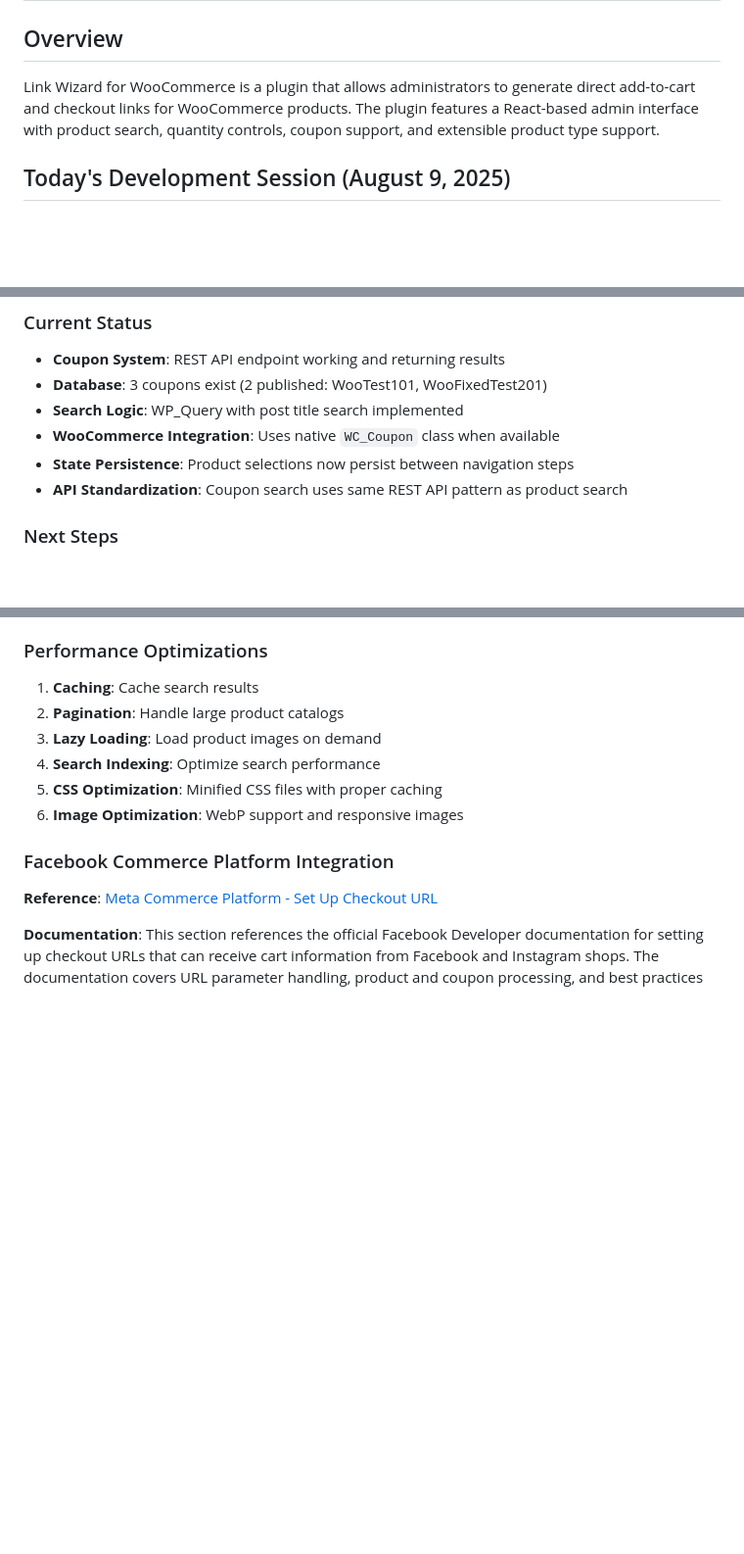
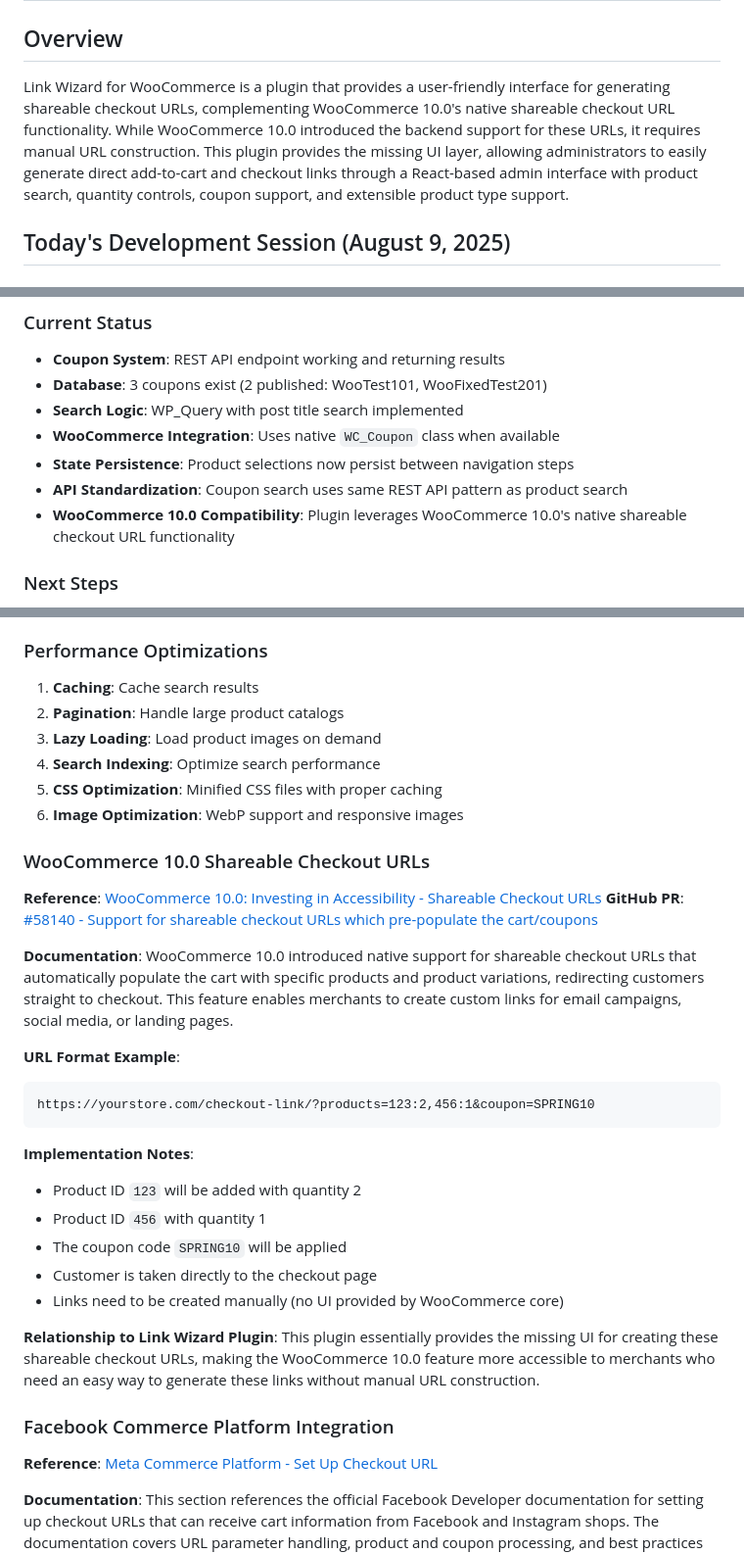
Before and after one commit to sverleis/link-wizard, a Markdown page: DEVDOC.MD, 3 parts joined by grey strips. Shown: that part at 98% size. Rendered like a GitHub page; blank space fills up the shorter version.

Commit message:
Add WooCommerce 10.0 shareable checkout URLs documentation
Documentation Updates:
- Added WooCommerce 10.0 shareable checkout URLs reference and GitHub PR
- Updated plugin overview to position as UI layer for WooCommerce 10.0 feature
- Added URL format examples and implementation notes
- Clarified relationship between plugin and WooCommerce core functionality
- Added WooCommerce 10.0 compatibility note in current status

This establishes the plugin's value proposition as providing the missing
UI for WooCommerce 10.0's native shareable checkout URL functionality,
making the feature accessible to merchants without manual URL construction.

````diff
--- a/DEVDOC.MD
+++ b/DEVDOC.MD
@@ -1,7 +1,7 @@
 # Link Wizard for WooCommerce - Development Documentation
 
 ## Overview
-Link Wizard for WooCommerce is a plugin that allows administrators to generate direct add-to-cart and checkout links for WooCommerce products. The plugin features a React-based admin interface with product search, quantity controls, coupon support, and extensible product type support.
+Link Wizard for WooCommerce is a plugin that provides a user-friendly interface for generating shareable checkout URLs, complementing WooCommerce 10.0's native shareable checkout URL functionality. While WooCommerce 10.0 introduced the backend support for these URLs, it requires manual URL construction. This plugin provides the missing UI layer, allowing administrators to easily generate direct add-to-cart and checkout links through a React-based admin interface with product search, quantity controls, coupon support, and extensible product type support.
 
 ## Today's Development Session (August 9, 2025)
 
@@ -440,6 +440,7 @@ link-wizard-for-woocommerce/
 - **WooCommerce Integration**: Uses native `WC_Coupon` class when available
 - **State Persistence**: Product selections now persist between navigation steps
 - **API Standardization**: Coupon search uses same REST API pattern as product search
+- **WooCommerce 10.0 Compatibility**: Plugin leverages WooCommerce 10.0's native shareable checkout URL functionality
 
 ### Next Steps
 1. **Test Frontend Authentication**: Verify coupon search works in browser for logged-in users
@@ -475,6 +476,27 @@ link-wizard-for-woocommerce/
 4. **Search Indexing**: Optimize search performance
 5. **CSS Optimization**: Minified CSS files with proper caching
 6. **Image Optimization**: WebP support and responsive images
+
+### WooCommerce 10.0 Shareable Checkout URLs
+**Reference**: [WooCommerce 10.0: Investing in Accessibility - Shareable Checkout URLs](https://developer.woocommerce.com/2025/07/14/woocommerce-10-0-investing-in-accessibility/#h-shareable-checkout-urls)
+**GitHub PR**: [#58140 - Support for shareable checkout URLs which pre-populate the cart/coupons](https://github.com/woocommerce/woocommerce/pull/58140)
+
+**Documentation**: WooCommerce 10.0 introduced native support for shareable checkout URLs that automatically populate the cart with specific products and product variations, redirecting customers straight to checkout. This feature enables merchants to create custom links for email campaigns, social media, or landing pages.
+
+**URL Format Example**:
+```
+https://yourstore.com/checkout-link/?products=123:2,456:1&coupon=SPRING10
+```
+
+**Implementation Notes**:
+- Product ID `123` will be added with quantity 2
+- Product ID `456` with quantity 1
+- The coupon code `SPRING10` will be applied
+- Customer is taken directly to the checkout page
+- Links need to be created manually (no UI provided by WooCommerce core)
+
+**Relationship to Link Wizard Plugin**:
+This plugin essentially provides the missing UI for creating these shareable checkout URLs, making the WooCommerce 10.0 feature more accessible to merchants who need an easy way to generate these links without manual URL construction.
 
 ### Facebook Commerce Platform Integration
 **Reference**: [Meta Commerce Platform - Set Up Checkout URL](https://developers.facebook.com/docs/commerce-platform/setup-checkout-url)
````
